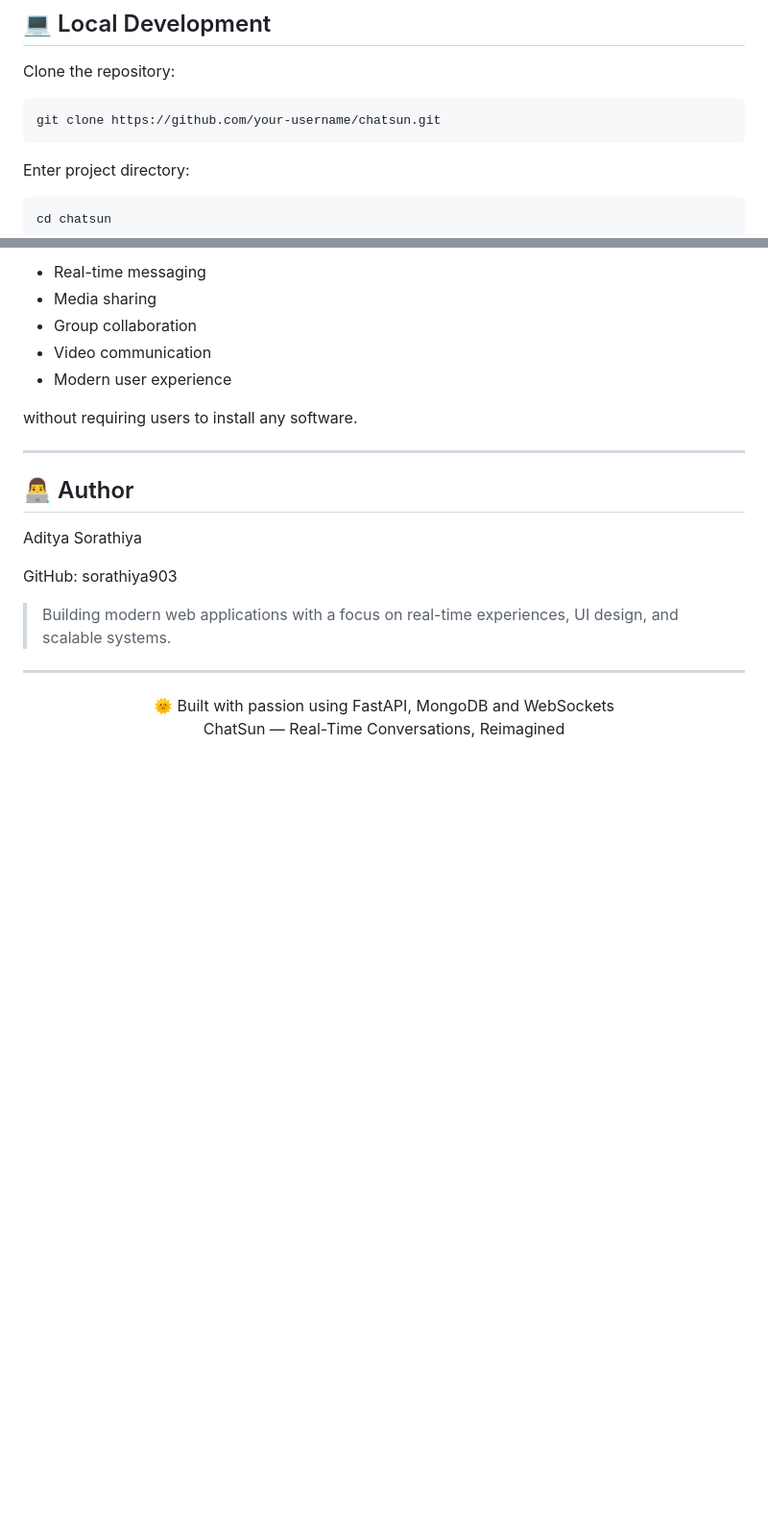
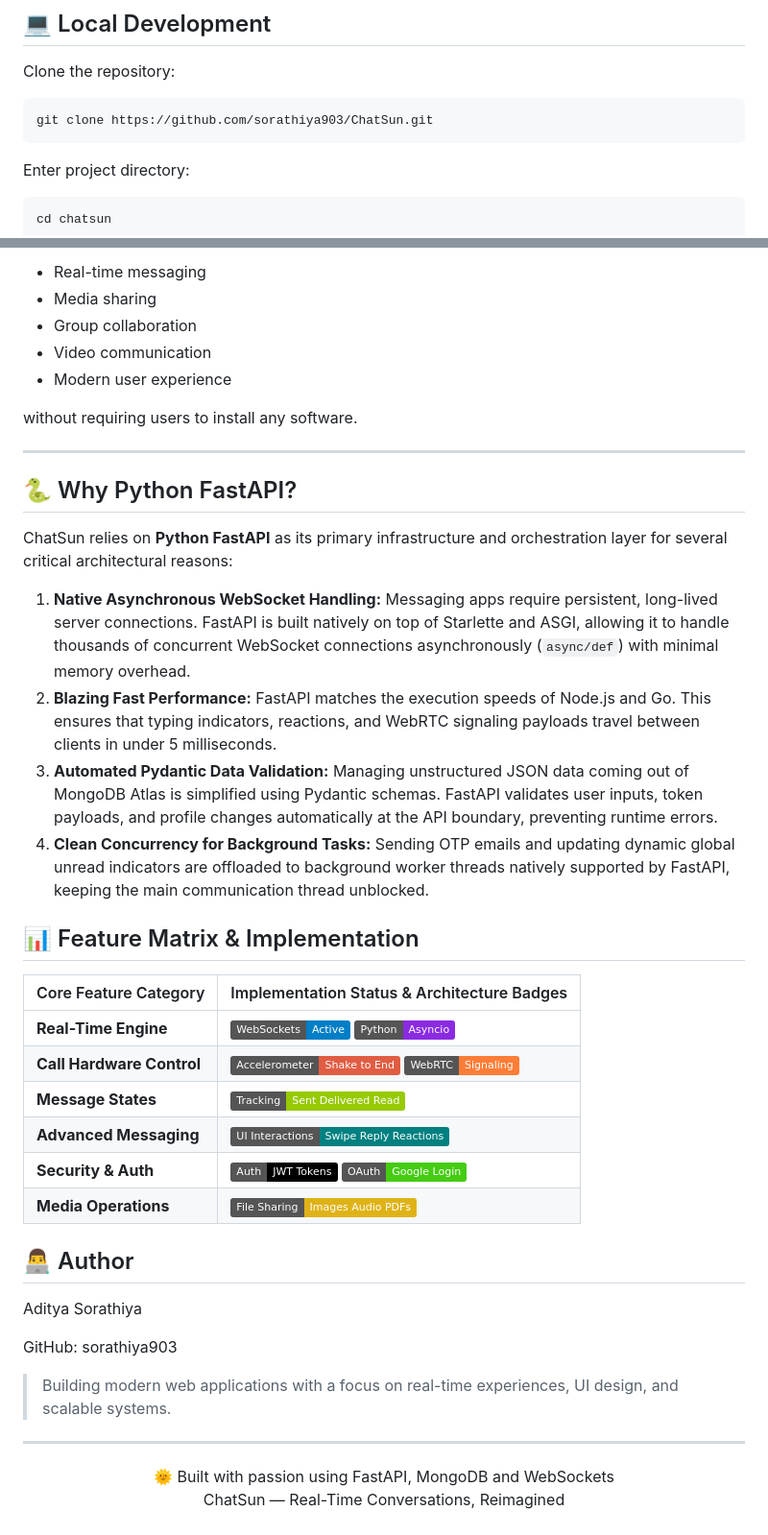
Before and after one commit to sorathiya903/ChatSun, a Markdown page: README.md, 2 parts joined by grey strips. Shown at 96% size. Rendered like a GitHub page; badges without logos; blank space fills up the shorter version.

````diff
--- a/README.md
+++ b/README.md
@@ -175,7 +175,7 @@ https://chatsun.netlify.app
 Clone the repository:
 
 ```
-git clone https://github.com/your-username/chatsun.git
+git clone https://github.com/sorathiya903/ChatSun.git
 ```
 
 Enter project directory:
@@ -218,6 +218,28 @@ without requiring users to install any software.
 
 ---
 
+## 🐍 Why Python FastAPI?
+
+ChatSun relies on **Python FastAPI** as its primary infrastructure and orchestration layer for several critical architectural reasons:
+
+1. **Native Asynchronous WebSocket Handling:** Messaging apps require persistent, long-lived server connections. FastAPI is built natively on top of Starlette and ASGI, allowing it to handle thousands of concurrent WebSocket connections asynchronously (`async/def`) with minimal memory overhead.
+2. **Blazing Fast Performance:** FastAPI matches the execution speeds of Node.js and Go. This ensures that typing indicators, reactions, and WebRTC signaling payloads travel between clients in under 5 milliseconds.
+3. **Automated Pydantic Data Validation:** Managing unstructured JSON data coming out of MongoDB Atlas is simplified using Pydantic schemas. FastAPI validates user inputs, token payloads, and profile changes automatically at the API boundary, preventing runtime errors.
+4. **Clean Concurrency for Background Tasks:** Sending OTP emails and updating dynamic global unread indicators are offloaded to background worker threads natively supported by FastAPI, keeping the main communication thread unblocked.
+
+
+## 📊 Feature Matrix & Implementation
+
+| Core Feature Category | Implementation Status & Architecture Badges |
+| :--- | :--- |
+| **Real-Time Engine** | ![WebSockets](https://img.shields.io/badge/WebSockets-Active-blue) ![Python](https://img.shields.io/badge/Python-Asyncio-blueviolet) |
+| **Call Hardware Control** | ![Hardware](https://img.shields.io/badge/Accelerometer-Shake_to_End-red) ![WebRTC](https://img.shields.io/badge/WebRTC-Signaling-orange) |
+| **Message States** | ![Status](https://img.shields.io/badge/Tracking-Sent_Delivered_Read-green) |
+| **Advanced Messaging** | ![Actions](https://img.shields.io/badge/UI_Interactions-Swipe_Reply_Reactions-teal) |
+| **Security & Auth** | ![JWT](https://img.shields.io/badge/Auth-JWT_Tokens-black) ![OAuth](https://img.shields.io/badge/OAuth-Google_Login-brightgreen) |
+| **Media Operations** | ![Storage](https://img.shields.io/badge/File_Sharing-Images_Audio_PDFs-yellow) |
+
+
 ## 👨‍💻 Author
 
 Aditya Sorathiya
````
